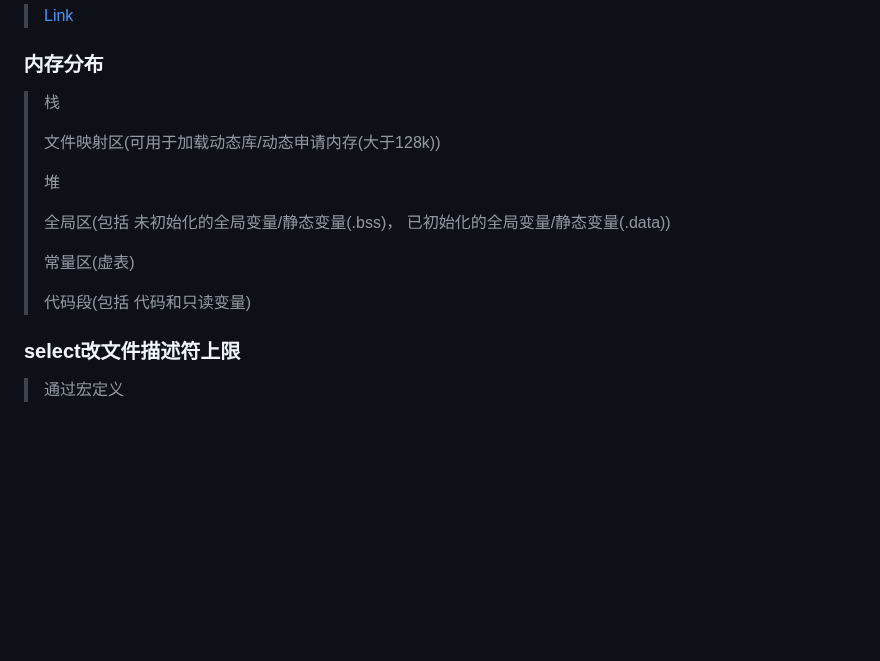
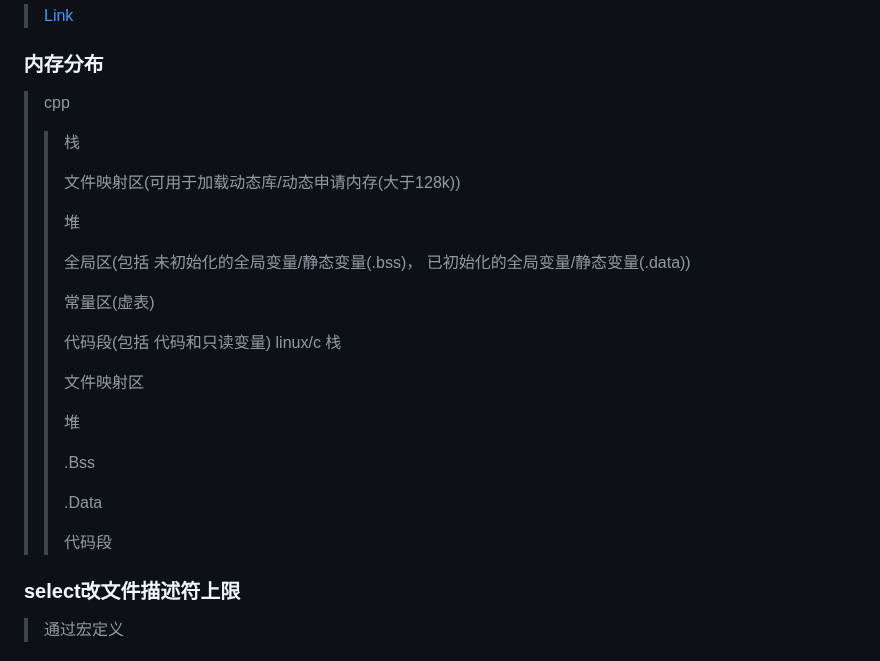
Before and after one commit to aloser6/Interview, a Markdown page: cpp.md, the part around one of its changes. GitHub-like rendering; blank space fills up the shorter version.

```diff
--- a/cpp.md
+++ b/cpp.md
@@ -149,17 +175,30 @@
 ### 无锁队列
 > [Link](https://blog.csdn.net/lucky52529/article/details/101162787)
 ### 内存分布
-> 栈
->
-> 文件映射区(可用于加载动态库/动态申请内存(大于128k))
->
-> 堆
->
-> 全局区(包括 未初始化的全局变量/静态变量(.bss)， 已初始化的全局变量/静态变量(.data))
->
-> 常量区(虚表)
->
-> 代码段(包括 代码和只读变量)
+> cpp
+>> 栈
+>>
+>> 文件映射区(可用于加载动态库/动态申请内存(大于128k))
+>>
+>> 堆
+>>
+>> 全局区(包括 未初始化的全局变量/静态变量(.bss)， 已初始化的全局变量/静态变量(.data))
+>>
+>> 常量区(虚表)
+>>
+>> 代码段(包括 代码和只读变量)
+> linux/c
+>> 栈
+>>
+>> 文件映射区
+>>
+>> 堆
+>>
+>> .Bss
+>>
+>> .Data
+>>
+>> 代码段
 ### select改文件描述符上限
 > 通过宏定义
 ### 线程比协程的优点
```
Also changed, not shown: other parts of cpp.md (+27 -1 lines).
